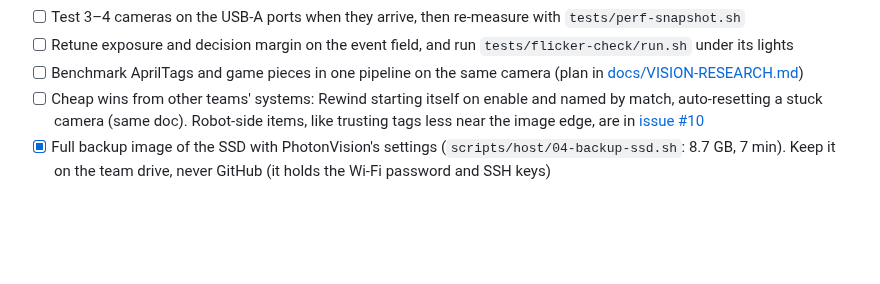
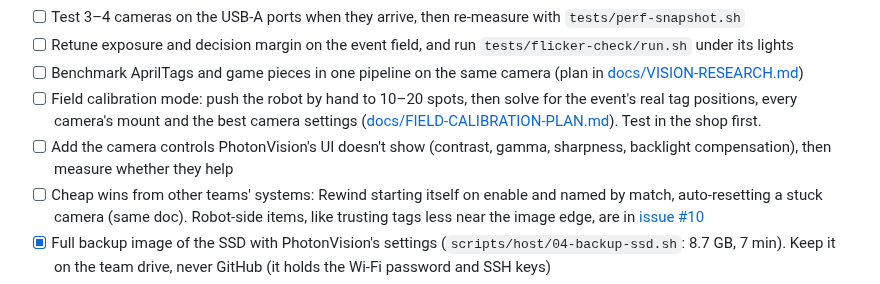
Before and after one commit to Project516/SpectrumJetson, a Markdown page: README.md, the part around the change. GitHub-like rendering; blank space fills up the shorter version.

Commit message:
Plan: field calibration mode (tag map, camera mounts, settings) from hand-placed robot
Co-Authored-By: Claude Opus 5.5 <noreply@anthropic.com>

```diff
--- a/README.md
+++ b/README.md
@@ -349,6 +349,8 @@ The detailed technical reference, with exact versions, commits and measurements,
 - [ ] Test 3–4 cameras on the USB-A ports when they arrive, then re-measure with `tests/perf-snapshot.sh`
 - [ ] Retune exposure and decision margin on the event field, and run `tests/flicker-check/run.sh` under its lights
 - [ ] Benchmark AprilTags and game pieces in one pipeline on the same camera (plan in [docs/VISION-RESEARCH.md](docs/VISION-RESEARCH.md#future-work))
+- [ ] Field calibration mode: push the robot by hand to 10–20 spots, then solve for the event's real tag positions, every camera's mount and the best camera settings ([docs/FIELD-CALIBRATION-PLAN.md](docs/FIELD-CALIBRATION-PLAN.md)). Test in the shop first.
+- [ ] Add the camera controls PhotonVision's UI doesn't show (contrast, gamma, sharpness, backlight compensation), then measure whether they help
 - [ ] Cheap wins from other teams' systems: Rewind starting itself on enable and named by match, auto-resetting a stuck camera (same doc). Robot-side items, like trusting tags less near the image edge, are in [issue #10](https://github.com/Spectrum3847/2026-FM-SystemCore/issues/10)
 - [x] Full backup image of the SSD with PhotonVision's settings (`scripts/host/04-backup-ssd.sh`: 8.7 GB, 7 min). Keep it on the team drive, never GitHub (it holds the Wi-Fi password and SSH keys)
 - [x] GitHub release [v2026.09.24](https://github.com/Spectrum3847/SpectrumJetson/releases/tag/v2026.09.24): the PhotonVision jar, TensorRT backend, camera driver and settings
```
Also changed, not shown: docs/FIELD-CALIBRATION-PLAN.md (added, +123 -0 lines), docs/VISION-RESEARCH.md (+4 -0 lines).
